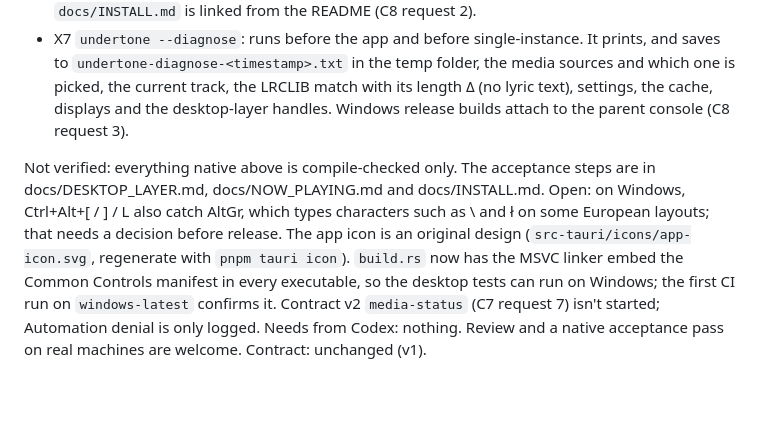
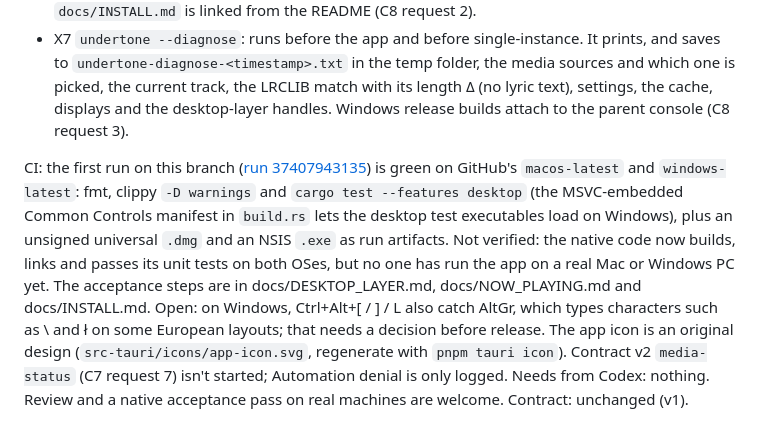
Before and after one commit to sussyswimmer/lyricsync, a Markdown page: docs/HANDOFF.md, the part around the change. GitHub-like rendering; blank space fills up the shorter version.

Commit message:
Log the first green CI run on macOS and Windows
Co-Authored-By: Claude Opus 5.5 <noreply@anthropic.com>
Claude-Session: https://claude.ai/code/session_01HDq5EZpLjxt7UJbfnCwdXA

```diff
--- a/docs/HANDOFF.md
+++ b/docs/HANDOFF.md
@@ -123,7 +123,8 @@ Done: the rest of the native side, on `claude/keen-edison-ey08zd`. It lints clea
 - X6 `.github/workflows/ci.yml` and `release.yml`: CI runs `pnpm test` and `pnpm build` (pnpm through corepack, C8 request 4), then fmt, clippy and tests on macOS and Windows, then unsigned universal `.dmg` and NSIS `.exe` artifacts. A `v*` tag makes one draft release. `tauri.conf.json` has the bundle metadata, the settings window's 360×480 minimum (C7 request 5) and an ad-hoc macOS signature; `Info.plist` carries the Automation usage string. `docs/INSTALL.md` is linked from the README (C8 request 2).
 - X7 `undertone --diagnose`: runs before the app and before single-instance. It prints, and saves to `undertone-diagnose-<timestamp>.txt` in the temp folder, the media sources and which one is picked, the current track, the LRCLIB match with its length Δ (no lyric text), settings, the cache, displays and the desktop-layer handles. Windows release builds attach to the parent console (C8 request 3).
 
-Not verified: everything native above is compile-checked only. The acceptance steps are in docs/DESKTOP_LAYER.md, docs/NOW_PLAYING.md and docs/INSTALL.md.
-Open: on Windows, Ctrl+Alt+[ / ] / L also catch AltGr, which types characters such as \ and ł on some European layouts; that needs a decision before release. The app icon is an original design (`src-tauri/icons/app-icon.svg`, regenerate with `pnpm tauri icon`). `build.rs` now has the MSVC linker embed the Common Controls manifest in every executable, so the desktop tests can run on Windows; the first CI run on `windows-latest` confirms it. Contract v2 `media-status` (C7 request 7) isn't started; Automation denial is only logged.
+CI: the first run on this branch ([run 37407943135](https://github.com/sussyswimmer/lyricsync/actions/runs/37407943135)) is green on GitHub's `macos-latest` and `windows-latest`: fmt, clippy `-D warnings` and `cargo test --features desktop` (the MSVC-embedded Common Controls manifest in `build.rs` lets the desktop test executables load on Windows), plus an unsigned universal `.dmg` and an NSIS `.exe` as run artifacts.
+Not verified: the native code now builds, links and passes its unit tests on both OSes, but no one has run the app on a real Mac or Windows PC yet. The acceptance steps are in docs/DESKTOP_LAYER.md, docs/NOW_PLAYING.md and docs/INSTALL.md.
+Open: on Windows, Ctrl+Alt+[ / ] / L also catch AltGr, which types characters such as \ and ł on some European layouts; that needs a decision before release. The app icon is an original design (`src-tauri/icons/app-icon.svg`, regenerate with `pnpm tauri icon`). Contract v2 `media-status` (C7 request 7) isn't started; Automation denial is only logged.
 Needs from Codex: nothing. Review and a native acceptance pass on real machines are welcome.
 Contract: unchanged (v1).
```
Also changed, not shown: docs/DESKTOP_LAYER.md (+1 -1 lines).
